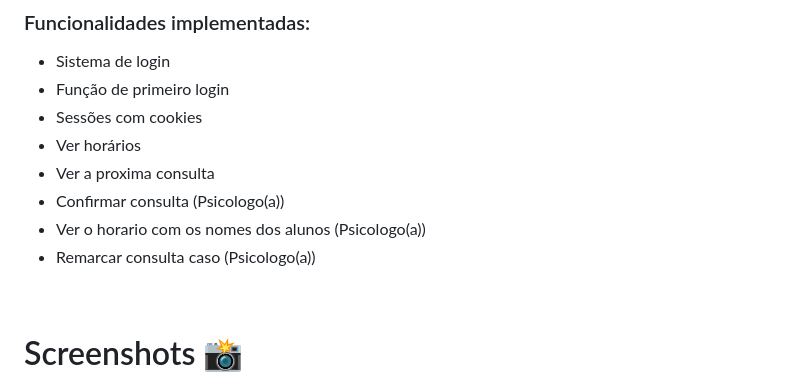
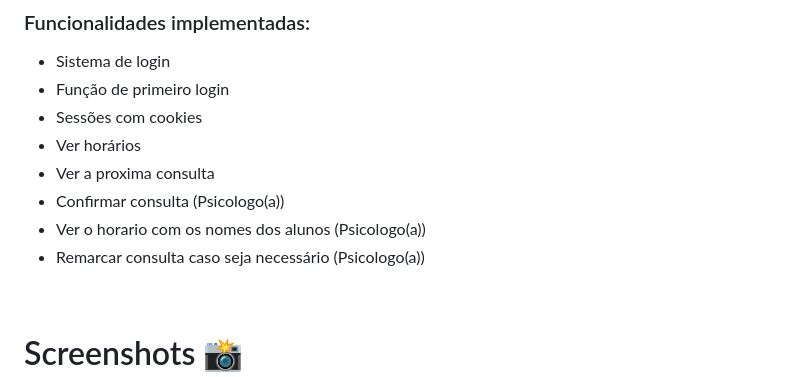
Before and after one commit to danonep2/PsyBot, a Markdown page: README.md, the part around the change. Drawn GitHub-style.

Commit message:
corrigindo texto

```diff
--- a/README.md
+++ b/README.md
@@ -26,7 +26,7 @@ O projeto não está finalizado. Apenas algumas funcionalidades foram implemtand
 - Ver a proxima consulta
 - Confirmar consulta (Psicologo(a))
 - Ver o horario com os nomes dos alunos (Psicologo(a))
-- Remarcar consulta caso (Psicologo(a))
+- Remarcar consulta caso seja necessário (Psicologo(a))
 
 <br>
 
```
